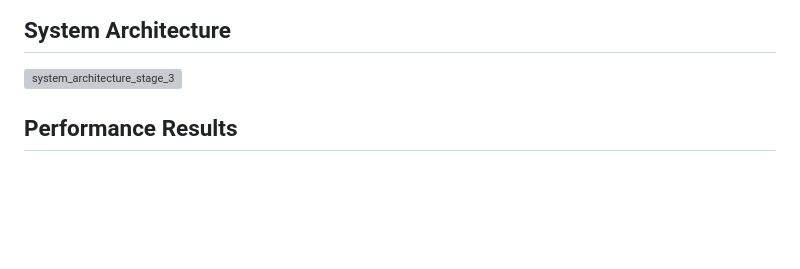
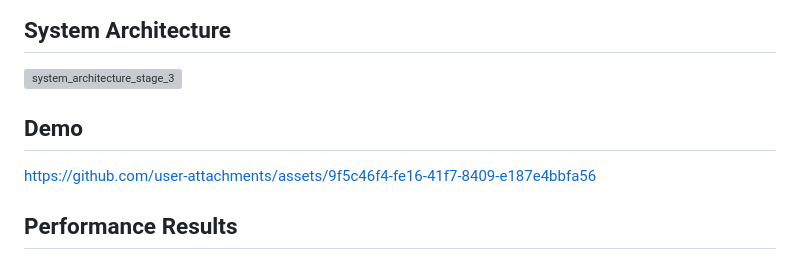
Before and after one commit to abhikarki/Deepfake_detection, a Markdown page: README.md, the part around the change. Drawn GitHub-style; blank space fills up the shorter version; grey boxes are pictures that could not be loaded.

Commit message:
Add demo section to README
Added demo link to the README file.

```diff
--- a/README.md
+++ b/README.md
@@ -14,6 +14,10 @@ This project aims to address both challenges through temporal consistency analys
 ## System Architecture
 
 <img width="2365" height="840" alt="system_architecture_stage_3" src="https://github.com/user-attachments/assets/8873efff-4db0-451b-bf9a-6e5a2312af8d" />
+
+## Demo
+https://github.com/user-attachments/assets/9f5c46f4-fe16-41f7-8409-e187e4bbfa56
+
 
 ## Performance Results
 
```
